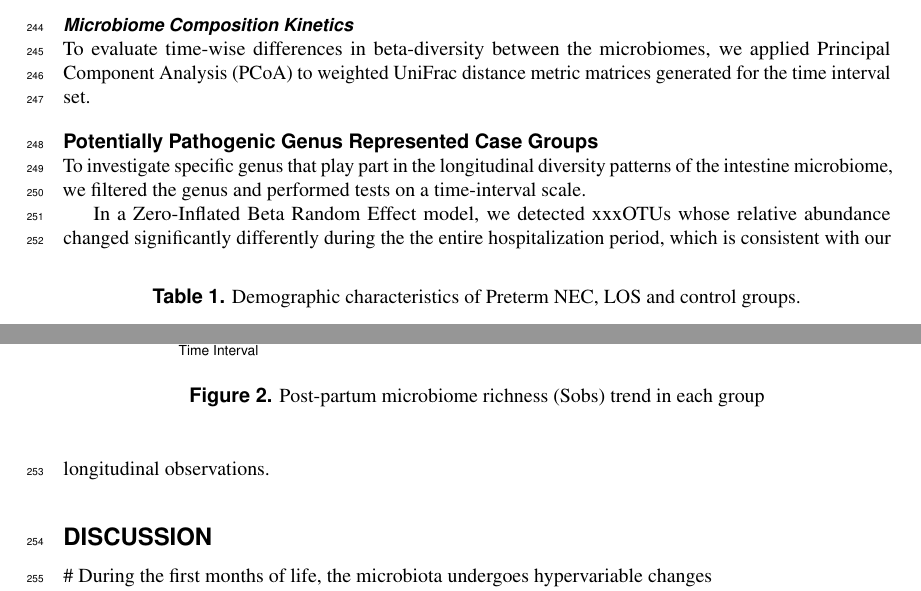
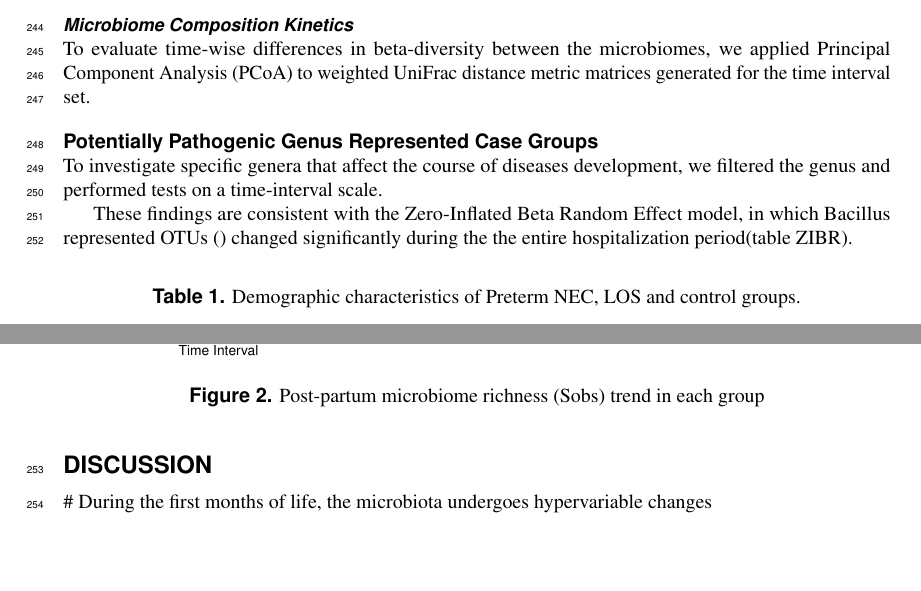
Before and after one commit to jiayiliujiayi/peerjneclos, a LaTeX document (manu.tex): two parts of pages 6 and 7 of 12 before the commit and two parts of pages 6 and 7 of 11 after it, joined at a grey line, cut so that both start at the same text, the shorter picture padded with empty space. Compiled offline with pdfLaTeX.

Commit message:
manu drafting

```diff
--- a/manu.tex
+++ b/manu.tex
@@ -196,7 +196,7 @@ Necrotizing enterocolitis, characterized by rapid progression, high morbidity an
     To evaluate time-wise differences in beta-diversity between the microbiomes, we applied Principal Component Analysis (PCoA) to weighted UniFrac distance metric matrices generated for the time interval set.
 
   \subsection*{Potentially Pathogenic Genus Represented Case Groups}
-  To investigate specific genus that play part in the longitudinal diversity patterns of the intestine microbiome, we filtered the genus and performed tests on a time-interval scale.
+  To investigate specific genera that affect the course of diseases development, we filtered the genus and performed tests on a time-interval scale.
   % taxa analysis
   \begin{figure}[ht]\centering
     \includegraphics[width=\linewidth]{figure/taxa-time.pdf}
@@ -205,7 +205,7 @@ Necrotizing enterocolitis, characterized by rapid progression, high morbidity an
   \end{figure}
 
 
-  In a Zero-Inflated Beta Random Effect model, we detected xxxOTUs whose relative abundance changed significantly differently during the the entire hospitalization period, which is consistent with our longitudinal observations.
+  These findings are consistent with the Zero-Inflated Beta Random Effect model, in which Bacillus represented OTUs () changed significantly during the the entire hospitalization period(table ZIBR).
 
 \section*{Discussion}
 \# During the first months of life, the microbiota undergoes hypervariable changes
```
Also changed, not shown: manu.pdf, 2 other files.
